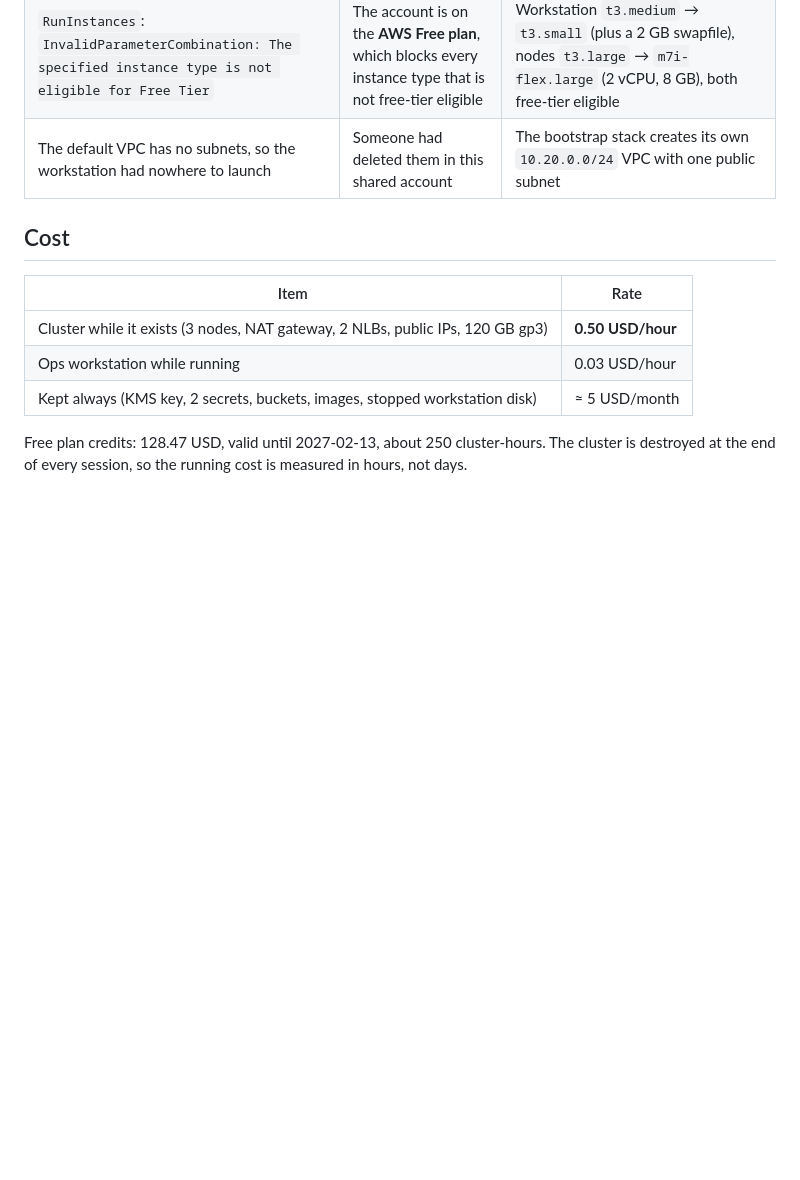
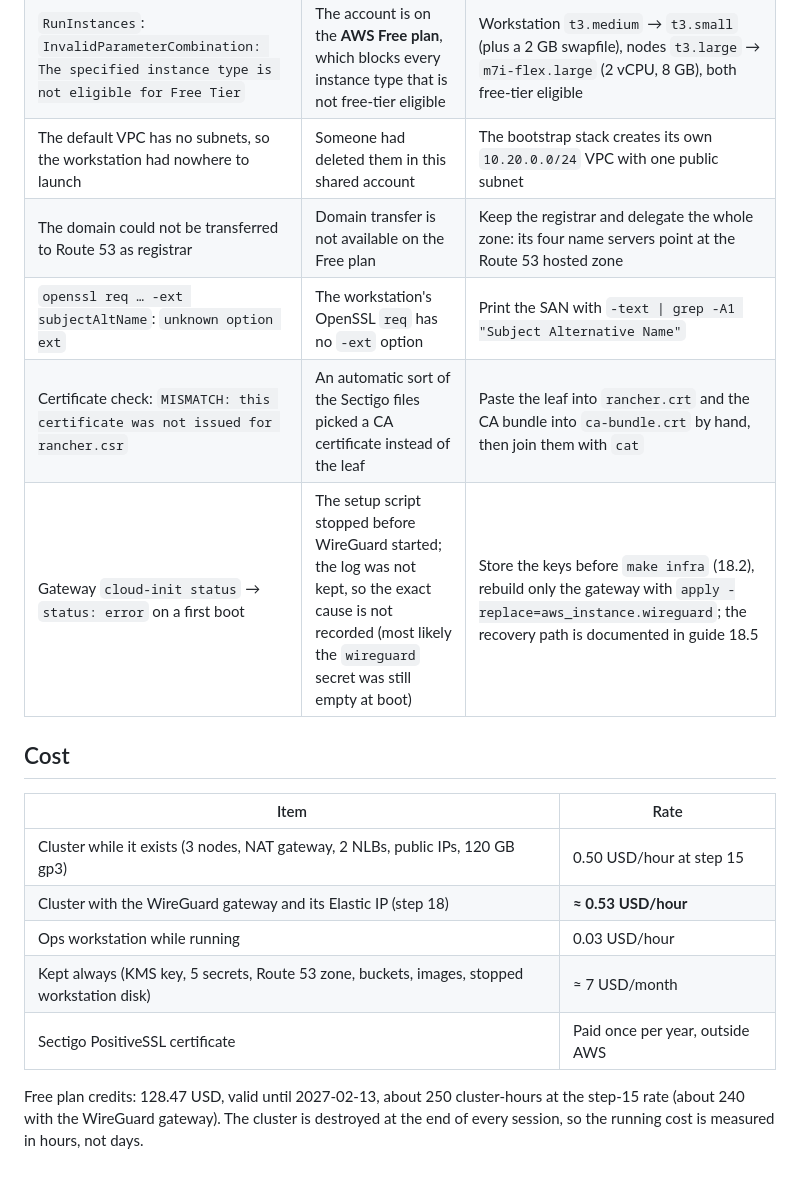
Before and after one commit to biabeogo147/Medical-RAG-Chatbot, a Markdown page: docs/evidence/terraform.md, the part around one of its changes. GitHub-like rendering; blank space fills up the shorter version.

```diff
--- a/docs/evidence/terraform.md
+++ b/docs/evidence/terraform.md
@@ -73,14 +121,20 @@ Targets are registered and `unhealthy`, as expected: Kubernetes and ingress-ngin
 | `terraform init` in CloudShell: `no space left on device` | The AWS provider unpacks to about 830 MB; the CloudShell home folder holds 1 GB | `TF_DATA_DIR=/tmp/tf-bootstrap`, re-exported in every new session |
 | `RunInstances`: `InvalidParameterCombination: The specified instance type is not eligible for Free Tier` | The account is on the **AWS Free plan**, which blocks every instance type that is not free-tier eligible | Workstation `t3.medium` → `t3.small` (plus a 2 GB swapfile), nodes `t3.large` → `m7i-flex.large` (2 vCPU, 8 GB), both free-tier eligible |
 | The default VPC has no subnets, so the workstation had nowhere to launch | Someone had deleted them in this shared account | The bootstrap stack creates its own `10.20.0.0/24` VPC with one public subnet |
+| The domain could not be transferred to Route 53 as registrar | Domain transfer is not available on the Free plan | Keep the registrar and delegate the whole zone: its four name servers point at the Route 53 hosted zone |
+| `openssl req … -ext subjectAltName`: `unknown option ext` | The workstation's OpenSSL `req` has no `-ext` option | Print the SAN with `-text \| grep -A1 "Subject Alternative Name"` |
+| Certificate check: `MISMATCH: this certificate was not issued for rancher.csr` | An automatic sort of the Sectigo files picked a CA certificate instead of the leaf | Paste the leaf into `rancher.crt` and the CA bundle into `ca-bundle.crt` by hand, then join them with `cat` |
+| Gateway `cloud-init status` → `status: error` on a first boot | The setup script stopped before WireGuard started; the log was not kept, so the exact cause is not recorded (most likely the `wireguard` secret was still empty at boot) | Store the keys before `make infra` (18.2), rebuild only the gateway with `apply -replace=aws_instance.wireguard`; the recovery path is documented in guide 18.5 |
 
 ## Cost
 
 | Item | Rate |
 |---|---|
-| Cluster while it exists (3 nodes, NAT gateway, 2 NLBs, public IPs, 120 GB gp3) | **0.50 USD/hour** |
+| Cluster while it exists (3 nodes, NAT gateway, 2 NLBs, public IPs, 120 GB gp3) | 0.50 USD/hour at step 15 |
+| Cluster with the WireGuard gateway and its Elastic IP (step 18) | **≈ 0.53 USD/hour** |
 | Ops workstation while running | 0.03 USD/hour |
-| Kept always (KMS key, 2 secrets, buckets, images, stopped workstation disk) | ≈ 5 USD/month |
+| Kept always (KMS key, 5 secrets, Route 53 zone, buckets, images, stopped workstation disk) | ≈ 7 USD/month |
+| Sectigo PositiveSSL certificate | Paid once per year, outside AWS |
 
-Free plan credits: 128.47 USD, valid until 2027-02-13, about 250 cluster-hours.
+Free plan credits: 128.47 USD, valid until 2027-02-13, about 250 cluster-hours at the step-15 rate (about 240 with the WireGuard gateway).
 The cluster is destroyed at the end of every session, so the running cost is measured in hours, not days.
```
Also changed, not shown: other parts of docs/evidence/terraform.md (+53 -5 lines).
